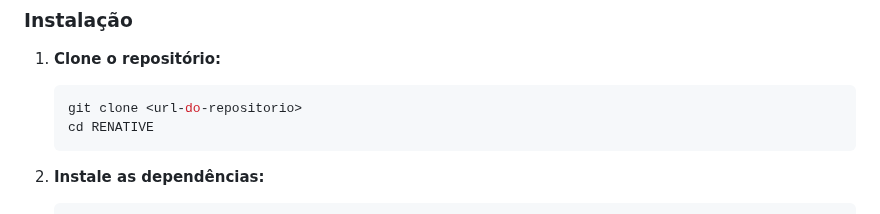
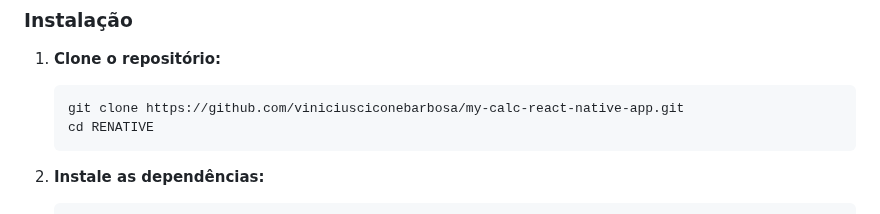
Before and after one commit to viniciusciconebarbosa/my-calc-react-native-app, a Markdown page: README.md, the part around the change. Drawn GitHub-style.

````diff
--- a/README.md
+++ b/README.md
@@ -59,7 +59,7 @@ Uma calculadora moderna e elegante desenvolvida com React Native e Expo, oferece
 
 1. **Clone o repositório:**
    ```bash
-   git clone <url-do-repositorio>
+   git clone https://github.com/viniciusciconebarbosa/my-calc-react-native-app.git
    cd RENATIVE
    ```
 
````
